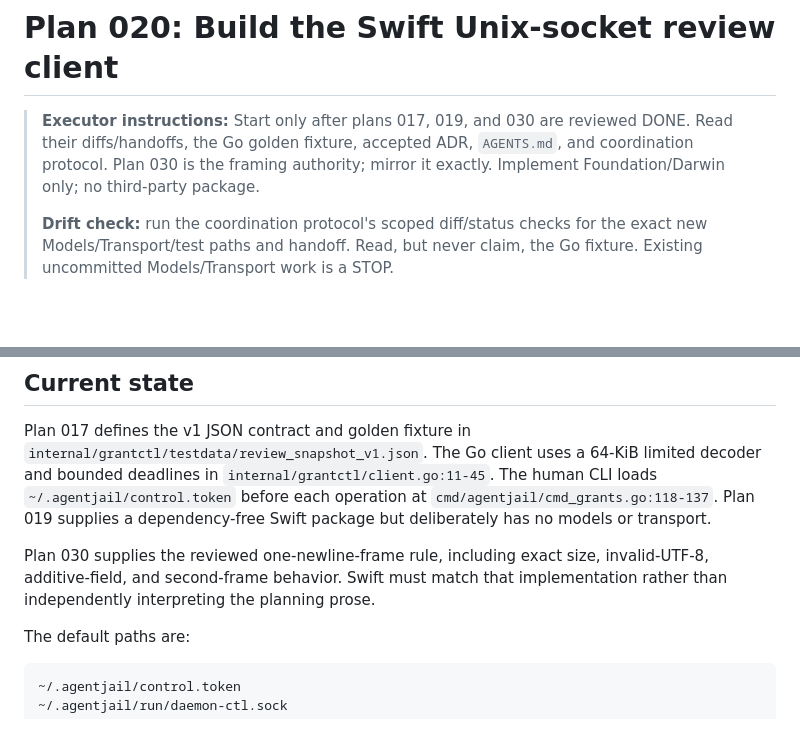
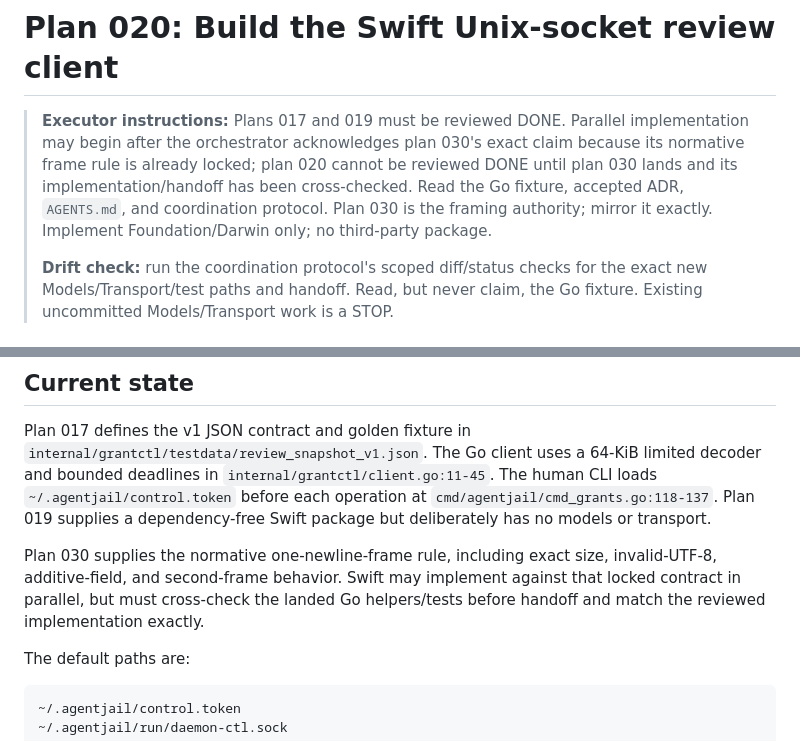
Before and after one commit to LuD1161/agentjail, a Markdown page: plans/020-macos-control-client.md, 2 parts joined by grey strips. Rendered like a GitHub page; blank space fills up the shorter version.

```diff
--- a/plans/020-macos-control-client.md
+++ b/plans/020-macos-control-client.md
@@ -1,9 +1,12 @@
 # Plan 020: Build the Swift Unix-socket review client
 
-> **Executor instructions:** Start only after plans 017, 019, and 030 are
-> reviewed DONE. Read their diffs/handoffs, the Go golden fixture, accepted ADR,
-> `AGENTS.md`, and coordination protocol. Plan 030 is the framing authority;
-> mirror it exactly. Implement Foundation/Darwin only; no third-party package.
+> **Executor instructions:** Plans 017 and 019 must be reviewed DONE. Parallel
+> implementation may begin after the orchestrator acknowledges plan 030's
+> exact claim because its normative frame rule is already locked; plan 020
+> cannot be reviewed DONE until plan 030 lands and its implementation/handoff
+> has been cross-checked. Read the Go fixture, accepted ADR, `AGENTS.md`, and
+> coordination protocol. Plan 030 is the framing authority; mirror it exactly.
+> Implement Foundation/Darwin only; no third-party package.
 >
 > **Drift check:** run the coordination protocol's scoped diff/status checks
 > for the exact new Models/Transport/test paths and handoff. Read, but never
@@ -36,9 +39,10 @@ Plan 017 defines the v1 JSON contract and golden fixture in
 `cmd/agentjail/cmd_grants.go:118-137`. Plan 019 supplies a dependency-free
 Swift package but deliberately has no models or transport.
 
-Plan 030 supplies the reviewed one-newline-frame rule, including exact size,
-invalid-UTF-8, additive-field, and second-frame behavior. Swift must match that
-implementation rather than independently interpreting the planning prose.
+Plan 030 supplies the normative one-newline-frame rule, including exact size,
+invalid-UTF-8, additive-field, and second-frame behavior. Swift may implement
+against that locked contract in parallel, but must cross-check the landed Go
+helpers/tests before handoff and match the reviewed implementation exactly.
 
 The default paths are:
 
```
Also changed, not shown: plans/macos-app/ORCHESTRATOR_LOG.md (+17 -0 lines), plans/macos-app/README.md (+1 -1 lines).
